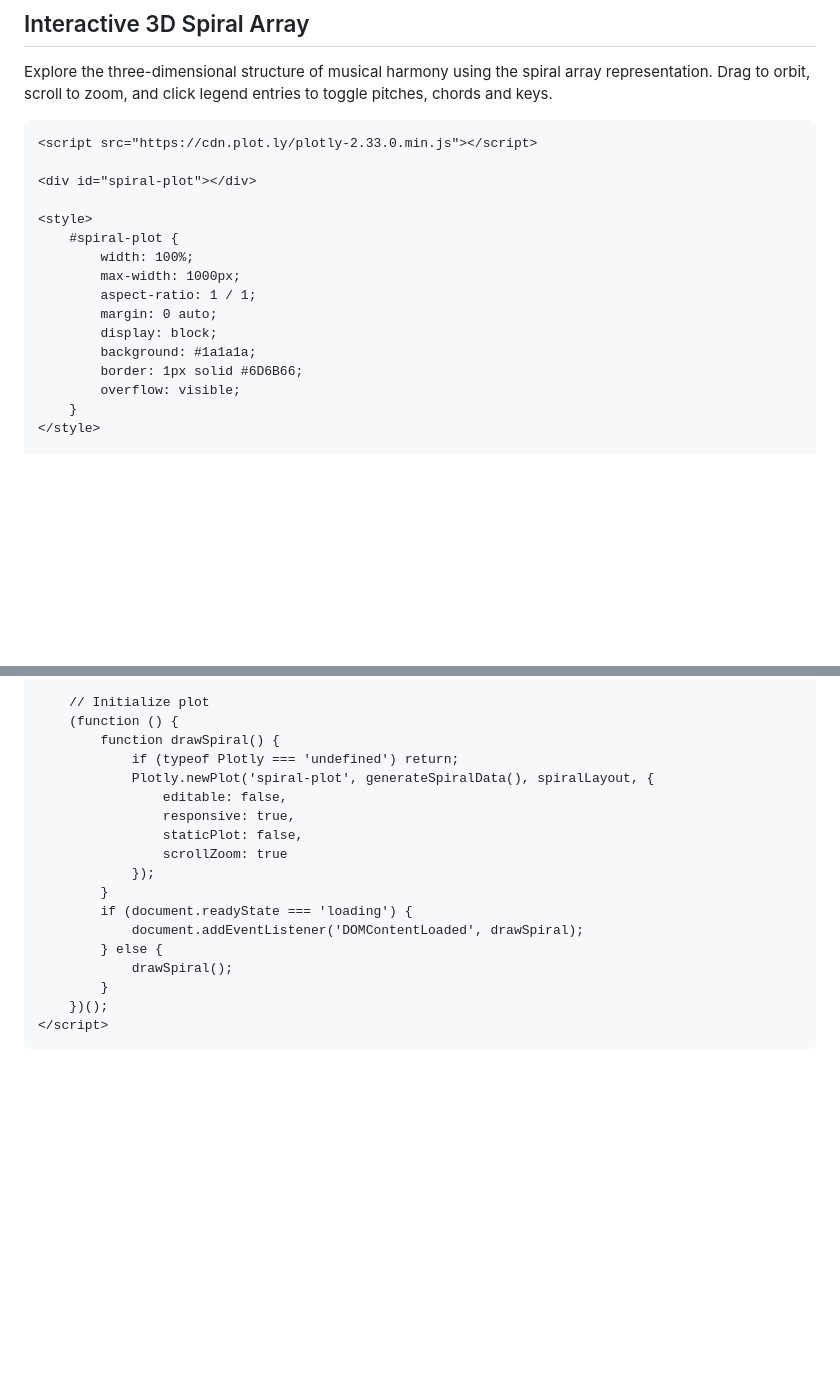
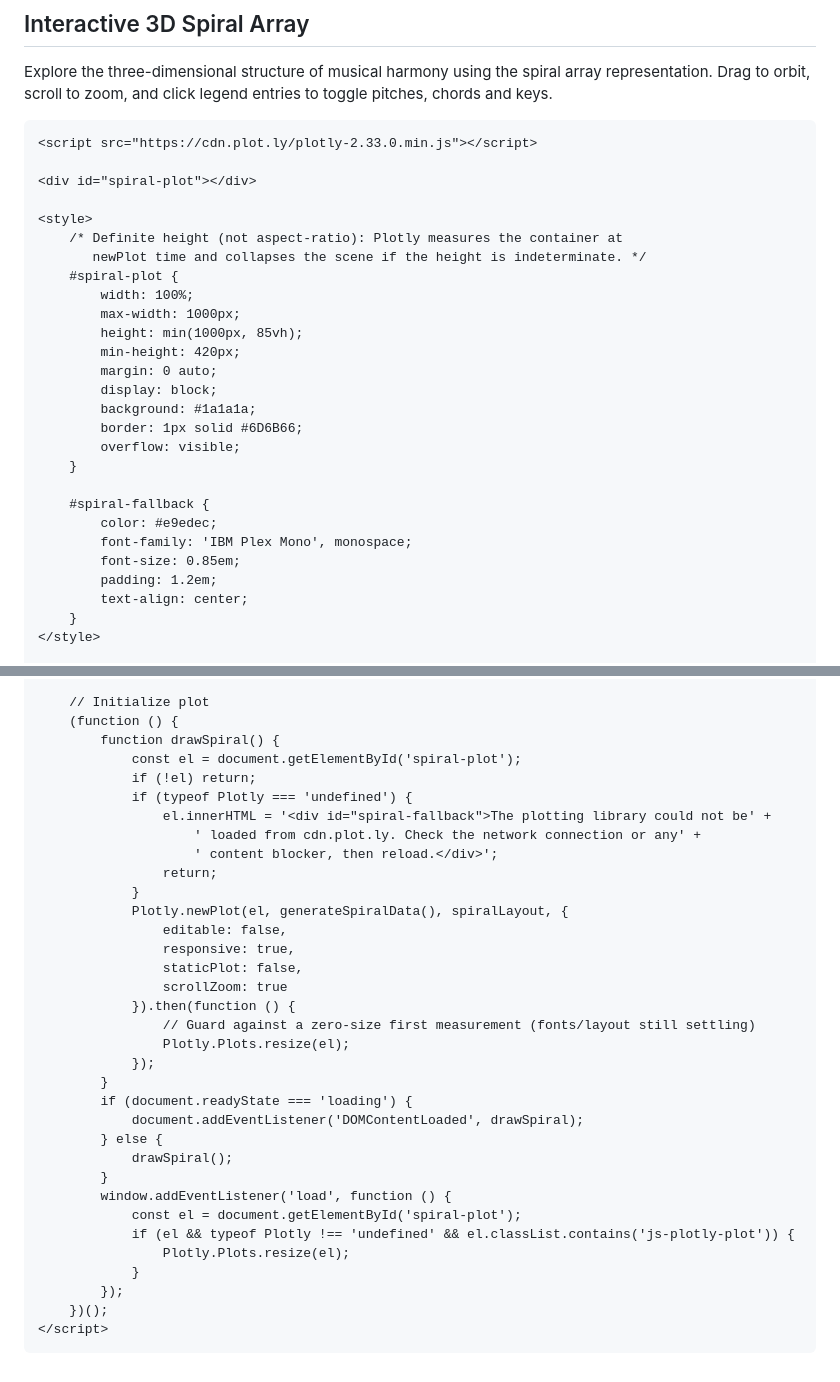
Before and after one commit to spiralizing/spiralizing.github.io, a Markdown page: spiral_array.md, 2 parts joined by grey strips. Rendered like a GitHub page; blank space fills up the shorter version.

Commit message:
fixing spiral array showcase

```diff
--- a/spiral_array.md
+++ b/spiral_array.md
@@ -22,15 +22,26 @@ Explore the three-dimensional structure of musical harmony using the spiral arra
 <div id="spiral-plot"></div>
 
 <style>
+    /* Definite height (not aspect-ratio): Plotly measures the container at
+       newPlot time and collapses the scene if the height is indeterminate. */
     #spiral-plot {
         width: 100%;
         max-width: 1000px;
-        aspect-ratio: 1 / 1;
+        height: min(1000px, 85vh);
+        min-height: 420px;
         margin: 0 auto;
         display: block;
         background: #1a1a1a;
         border: 1px solid #6D6B66;
         overflow: visible;
+    }
+
+    #spiral-fallback {
+        color: #e9edec;
+        font-family: 'IBM Plex Mono', monospace;
+        font-size: 0.85em;
+        padding: 1.2em;
+        text-align: center;
     }
 </style>
 
@@ -250,12 +261,22 @@ Explore the three-dimensional structure of musical harmony using the spiral arra
     // Initialize plot
     (function () {
         function drawSpiral() {
-            if (typeof Plotly === 'undefined') return;
-            Plotly.newPlot('spiral-plot', generateSpiralData(), spiralLayout, {
+            const el = document.getElementById('spiral-plot');
+            if (!el) return;
+            if (typeof Plotly === 'undefined') {
+                el.innerHTML = '<div id="spiral-fallback">The plotting library could not be' +
+                    ' loaded from cdn.plot.ly. Check the network connection or any' +
+                    ' content blocker, then reload.</div>';
+                return;
+            }
+            Plotly.newPlot(el, generateSpiralData(), spiralLayout, {
                 editable: false,
                 responsive: true,
                 staticPlot: false,
                 scrollZoom: true
+            }).then(function () {
+                // Guard against a zero-size first measurement (fonts/layout still settling)
+                Plotly.Plots.resize(el);
             });
         }
         if (document.readyState === 'loading') {
@@ -263,6 +284,12 @@ Explore the three-dimensional structure of musical harmony using the spiral arra
         } else {
             drawSpiral();
         }
+        window.addEventListener('load', function () {
+            const el = document.getElementById('spiral-plot');
+            if (el && typeof Plotly !== 'undefined' && el.classList.contains('js-plotly-plot')) {
+                Plotly.Plots.resize(el);
+            }
+        });
     })();
 </script>
 ~~~
```
